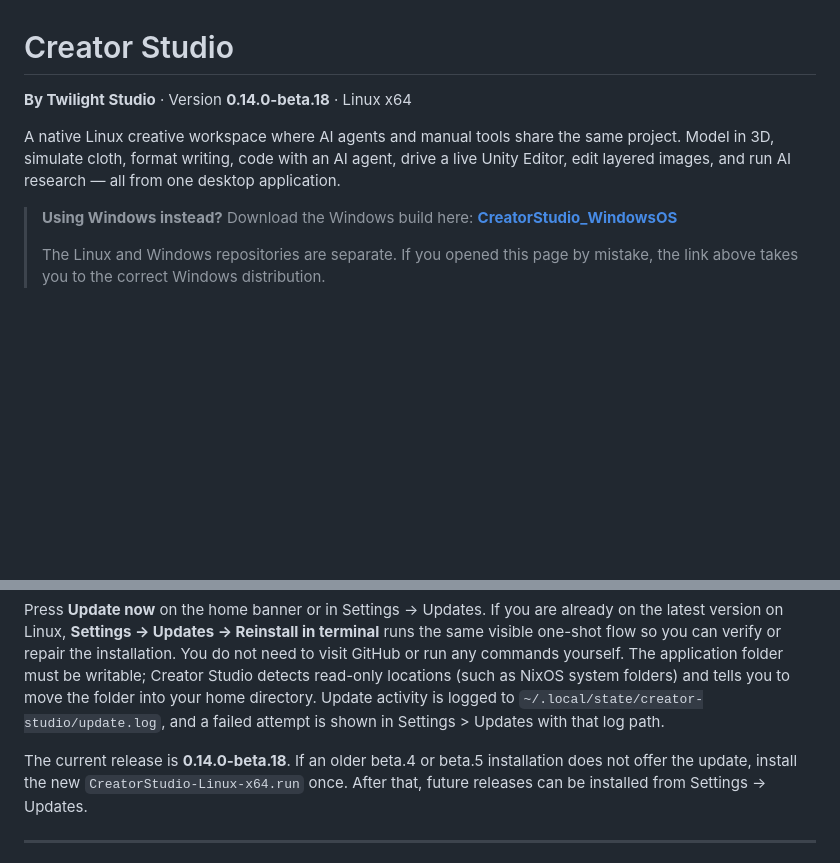
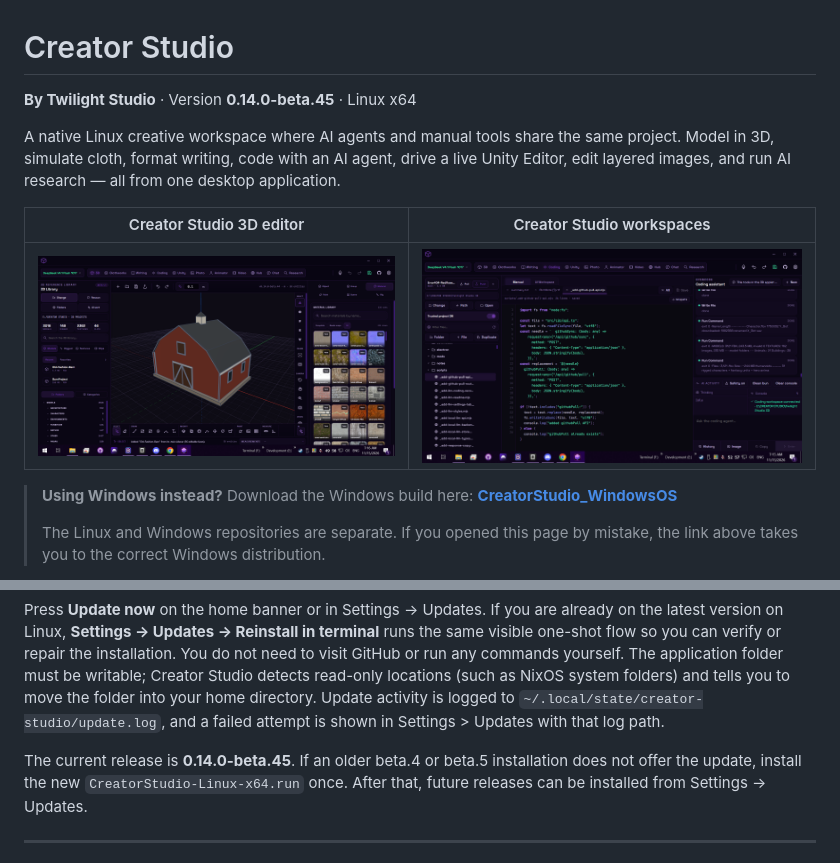
Before and after one commit to Error404-RedRose/CreatorStudio_LinuxOS, a Markdown page: README.md, 2 parts joined by grey strips. GitHub-like rendering; pictures changed too: CreatorStudioPreview-1.png (added), CreatorStudioPreview-2.png (added); blank space fills up the shorter version.

Commit message:
Update Linux unpacked build 2026-11-15 08:40

```diff
--- a/README.md
+++ b/README.md
@@ -1,10 +1,14 @@
 # Creator Studio
 
-**By Twilight Studio** · Version **0.14.0-beta.18** · Linux x64
+**By Twilight Studio** · Version **0.14.0-beta.45** · Linux x64
 
 A native Linux creative workspace where AI agents and manual tools share the same project.
 Model in 3D, simulate cloth, format writing, code with an AI agent, drive a live Unity Editor,
 edit layered images, and run AI research — all from one desktop application.
+
+| Creator Studio 3D editor | Creator Studio workspaces |
+| --- | --- |
+| ![Creator Studio 3D editor](CreatorStudioPreview-1.png) | ![Creator Studio workspaces](CreatorStudioPreview-2.png) |
 
 > **Using Windows instead?** Download the Windows build here:
 > **[CreatorStudio_WindowsOS](https://github.com/Error404-RedRose/CreatorStudio_WindowsOS)**
@@ -392,7 +396,7 @@ as NixOS system folders) and tells you to move the folder into your home directo
 is logged to `~/.local/state/creator-studio/update.log`, and a failed attempt is shown in
 Settings > Updates with that log path.
 
-The current release is **0.14.0-beta.18**. If an older beta.4 or beta.5 installation does not offer the
+The current release is **0.14.0-beta.45**. If an older beta.4 or beta.5 installation does not offer the
 update, install the new `CreatorStudio-Linux-x64.run` once. After that, future releases can be
 installed from Settings → Updates.
 
```
Also changed, not shown: 7 other files.
